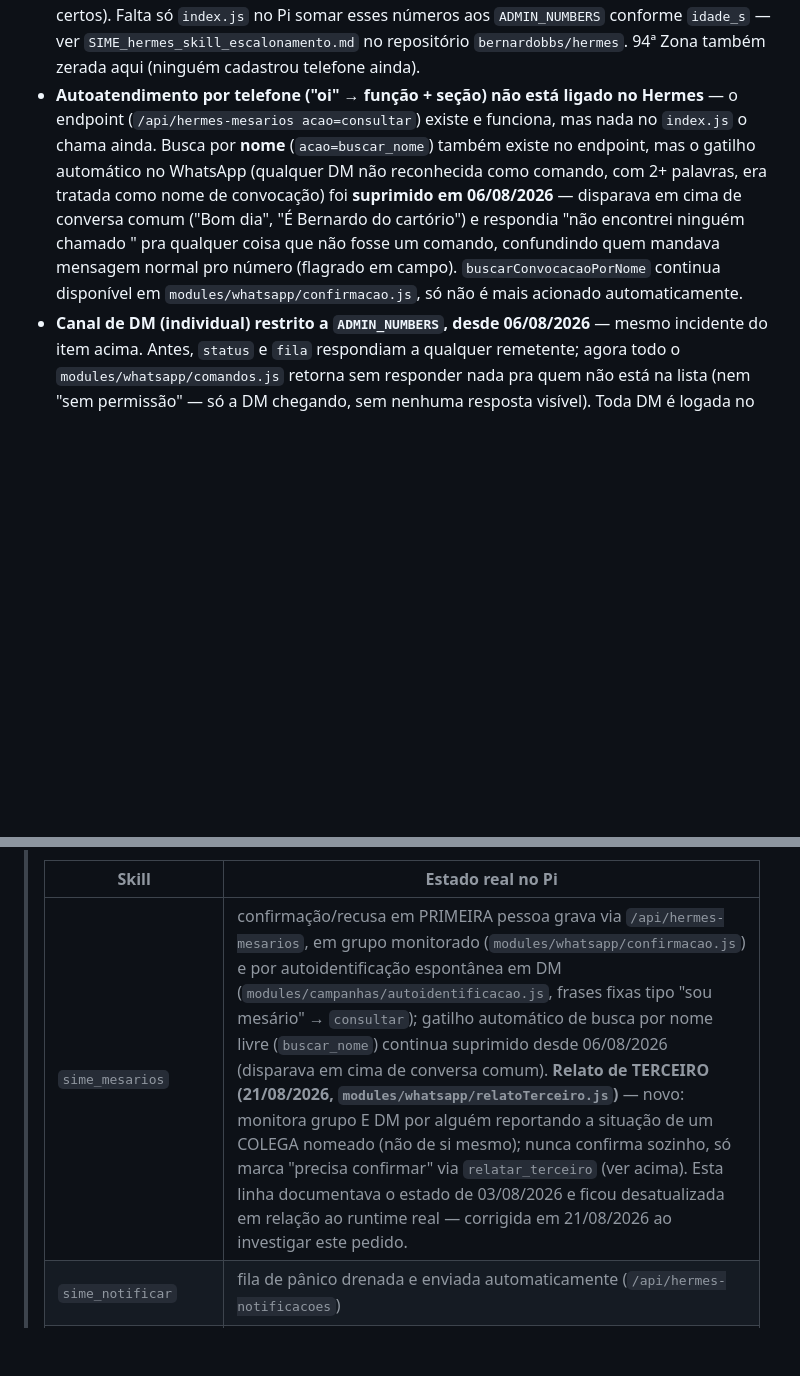
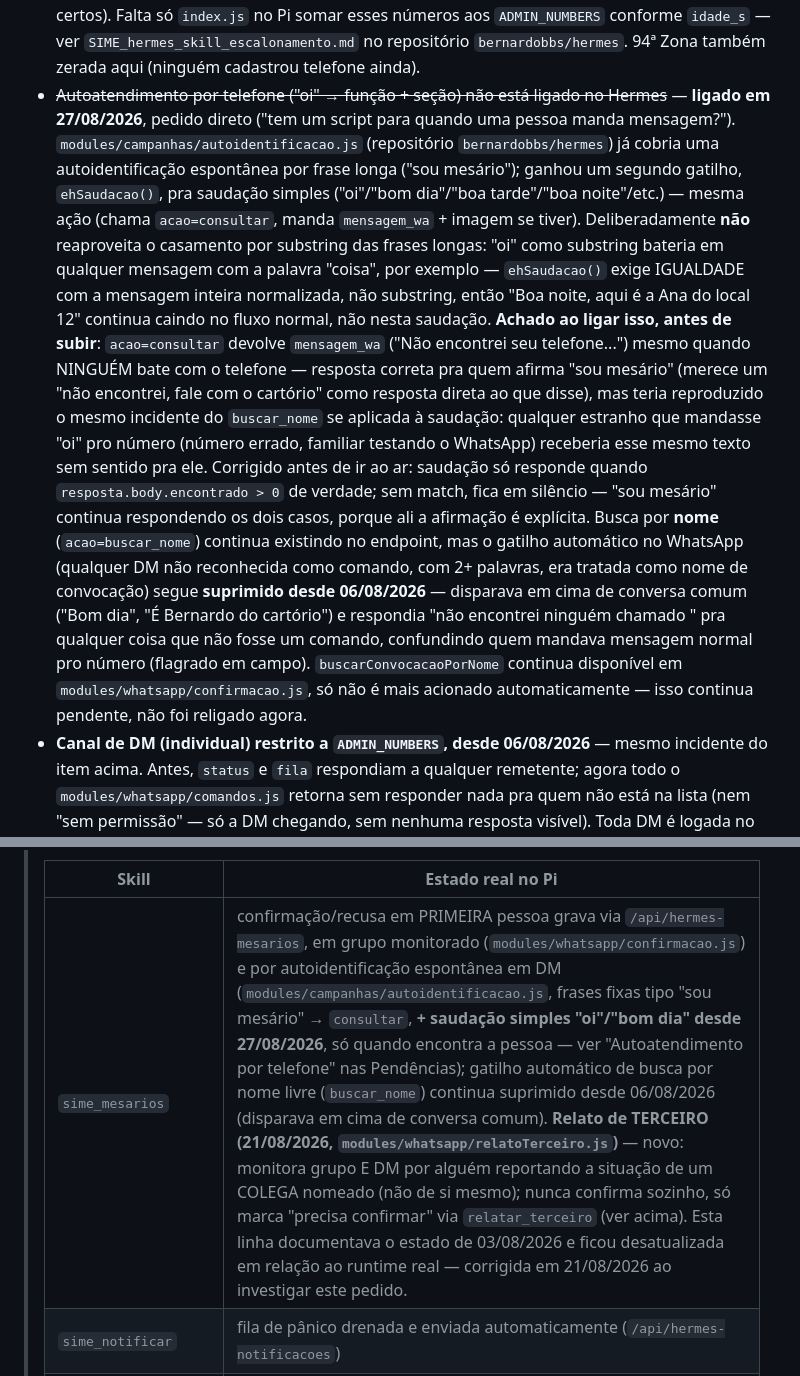
Before and after one commit to bernardobbs/Sime, a Markdown page: CLAUDE.md, 2 parts joined by grey strips. Drawn GitHub-style; blank space fills up the shorter version.

Commit message:
docs: liga autoatendimento por saudação simples (lado Hermes)
Documenta a pendência resolvida (bernardobbs/hermes, commit 16f835e):
"oi"/"bom dia" etc. agora chamam acao=consultar igual "sou mesário" já
fazia, com a correção de só responder quando encontrado>0 (senão
reproduziria o incidente do buscar_nome pra qualquer estranho que
mandasse "oi"). Busca por nome livre continua suprimida, não mexida
agora.

Co-Authored-By: Claude Sonnet 5 <noreply@anthropic.com>
Claude-Session: https://claude.ai/code/session_01NKAimx8mvrMTPwoEcYHYFJ

```diff
--- a/CLAUDE.md
+++ b/CLAUDE.md
@@ -1179,17 +1179,40 @@ acessibilidade, os dois que a equipe altera à distância (pânico), já recebem
   `ADMIN_NUMBERS` conforme `idade_s` — ver `SIME_hermes_skill_escalonamento.md`
   no repositório `bernardobbs/hermes`.
   94ª Zona também zerada aqui (ninguém cadastrou telefone ainda).
-- **Autoatendimento por telefone ("oi" → função + seção) não está ligado no
-  Hermes** — o endpoint (`/api/hermes-mesarios acao=consultar`) existe e
-  funciona, mas nada no `index.js` o chama ainda. Busca por **nome**
-  (`acao=buscar_nome`) também existe no endpoint, mas o gatilho automático
-  no WhatsApp (qualquer DM não reconhecida como comando, com 2+ palavras,
-  era tratada como nome de convocação) foi **suprimido em 06/08/2026** —
-  disparava em cima de conversa comum ("Bom dia", "É Bernardo do cartório")
-  e respondia "não encontrei ninguém chamado <frase>" pra qualquer coisa que
-  não fosse um comando, confundindo quem mandava mensagem normal pro número
-  (flagrado em campo). `buscarConvocacaoPorNome` continua disponível em
-  `modules/whatsapp/confirmacao.js`, só não é mais acionado automaticamente.
+- ~~Autoatendimento por telefone ("oi" → função + seção) não está ligado no
+  Hermes~~ — **ligado em 27/08/2026**, pedido direto ("tem um script para
+  quando uma pessoa manda mensagem?"). `modules/campanhas/autoidentificacao.js`
+  (repositório `bernardobbs/hermes`) já cobria uma autoidentificação
+  espontânea por frase longa ("sou mesário"); ganhou um segundo gatilho,
+  `ehSaudacao()`, pra saudação simples ("oi"/"bom dia"/"boa tarde"/"boa
+  noite"/etc.) — mesma ação (chama `acao=consultar`, manda `mensagem_wa` +
+  imagem se tiver). Deliberadamente **não** reaproveita o casamento por
+  substring das frases longas: "oi" como substring bateria em qualquer
+  mensagem com a palavra "coisa", por exemplo — `ehSaudacao()` exige
+  IGUALDADE com a mensagem inteira normalizada, não substring, então "Boa
+  noite, aqui é a Ana do local 12" continua caindo no fluxo normal, não
+  nesta saudação.
+  **Achado ao ligar isso, antes de subir**: `acao=consultar` devolve
+  `mensagem_wa` ("Não encontrei seu telefone...") mesmo quando NINGUÉM bate
+  com o telefone — resposta correta pra quem afirma "sou mesário" (merece um
+  "não encontrei, fale com o cartório" como resposta direta ao que disse),
+  mas teria reproduzido o mesmo incidente do `buscar_nome` se aplicada à
+  saudação: qualquer estranho que mandasse "oi" pro número (número errado,
+  familiar testando o WhatsApp) receberia esse mesmo texto sem sentido pra
+  ele. Corrigido antes de ir ao ar: saudação só responde quando
+  `resposta.body.encontrado > 0` de verdade; sem match, fica em silêncio —
+  "sou mesário" continua respondendo os dois casos, porque ali a afirmação
+  é explícita.
+  Busca por **nome** (`acao=buscar_nome`) continua existindo no endpoint,
+  mas o gatilho automático no WhatsApp (qualquer DM não reconhecida como
+  comando, com 2+ palavras, era tratada como nome de convocação) segue
+  **suprimido desde 06/08/2026** — disparava em cima de conversa comum
+  ("Bom dia", "É Bernardo do cartório") e respondia "não encontrei ninguém
+  chamado <frase>" pra qualquer coisa que não fosse um comando, confundindo
+  quem mandava mensagem normal pro número (flagrado em campo).
+  `buscarConvocacaoPorNome` continua disponível em
+  `modules/whatsapp/confirmacao.js`, só não é mais acionado automaticamente
+  — isso continua pendente, não foi religado agora.
 - **Canal de DM (individual) restrito a `ADMIN_NUMBERS`, desde 06/08/2026**
   — mesmo incidente do item acima. Antes, `status` e `fila` respondiam a
   qualquer remetente; agora todo o `modules/whatsapp/comandos.js` retorna
@@ -1299,7 +1322,7 @@ inteiro ainda.
 >
 > | Skill | Estado real no Pi |
 > |---|---|
-> | `sime_mesarios` | confirmação/recusa em PRIMEIRA pessoa grava via `/api/hermes-mesarios`, em grupo monitorado (`modules/whatsapp/confirmacao.js`) e por autoidentificação espontânea em DM (`modules/campanhas/autoidentificacao.js`, frases fixas tipo "sou mesário" → `consultar`); gatilho automático de busca por nome livre (`buscar_nome`) continua suprimido desde 06/08/2026 (disparava em cima de conversa comum). **Relato de TERCEIRO (21/08/2026, `modules/whatsapp/relatoTerceiro.js`)** — novo: monitora grupo E DM por alguém reportando a situação de um COLEGA nomeado (não de si mesmo); nunca confirma sozinho, só marca "precisa confirmar" via `relatar_terceiro` (ver acima). Esta linha documentava o estado de 03/08/2026 e ficou desatualizada em relação ao runtime real — corrigida em 21/08/2026 ao investigar este pedido. |
+> | `sime_mesarios` | confirmação/recusa em PRIMEIRA pessoa grava via `/api/hermes-mesarios`, em grupo monitorado (`modules/whatsapp/confirmacao.js`) e por autoidentificação espontânea em DM (`modules/campanhas/autoidentificacao.js`, frases fixas tipo "sou mesário" → `consultar`, **+ saudação simples "oi"/"bom dia" desde 27/08/2026**, só quando encontra a pessoa — ver "Autoatendimento por telefone" nas Pendências); gatilho automático de busca por nome livre (`buscar_nome`) continua suprimido desde 06/08/2026 (disparava em cima de conversa comum). **Relato de TERCEIRO (21/08/2026, `modules/whatsapp/relatoTerceiro.js`)** — novo: monitora grupo E DM por alguém reportando a situação de um COLEGA nomeado (não de si mesmo); nunca confirma sozinho, só marca "precisa confirmar" via `relatar_terceiro` (ver acima). Esta linha documentava o estado de 03/08/2026 e ficou desatualizada em relação ao runtime real — corrigida em 21/08/2026 ao investigar este pedido. |
 > | `sime_notificar` | fila de pânico drenada e enviada automaticamente (`/api/hermes-notificacoes`) |
 > | `sime_campanha` | disparo em massa funcionando (`/api/hermes-campanhas`), com `pausar envio`/`retomar envio`/`fila` por WhatsApp — **desligado por padrão** (`DISPATCH_ATIVO=false`) |
 > | `sime_monitor` / `sime_updater` | `eventos.js` detecta (regex + fallback IA) e propõe no Telegram — **modo proposta deliberado, não grava** via `/api/hermes-update` |
```
